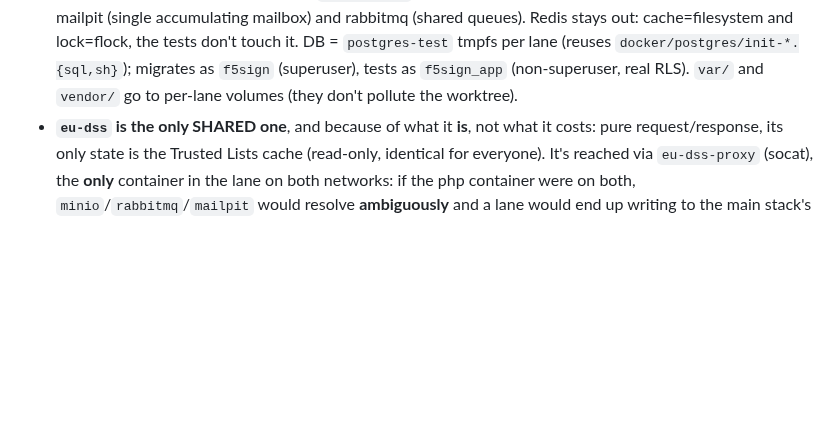
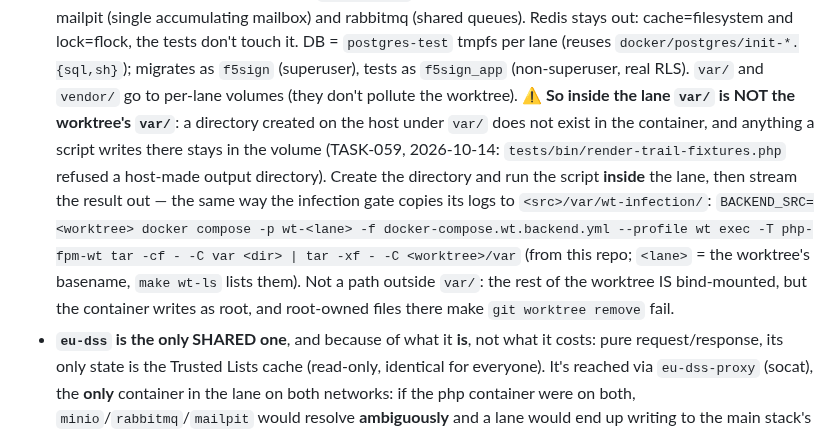
Before and after one commit to dpeite-innatial/f5sign-workspace, a Markdown page: ai/f5sign-infra/CLAUDE.md, the part around the change. Drawn GitHub-style; blank space fills up the shorter version.

Commit message:
ai(f5sign-infra): a lane's var/ is its own volume, and how to get a file out of it
TASK-059 lost time when a fixture renderer refused an output directory created on the
host under var/: in the lane var/ is a per-lane volume, which the docs stated without
its consequence. The note gives the recipe the infection gate already uses (create and
write inside the lane, stream out with tar) and why not to write elsewhere in the
worktree instead (root-owned files block `git worktree remove`).

```diff
--- a/ai/f5sign-infra/CLAUDE.md
+++ b/ai/f5sign-infra/CLAUDE.md
@@ -453,6 +453,15 @@ How it works (`scripts/wt-validate.sh` + `docker-compose.wt.{signer,backend}.yml
   stays out: cache=filesystem and lock=flock, the tests don't touch it. DB = `postgres-test` tmpfs per lane
   (reuses `docker/postgres/init-*.{sql,sh}`); migrates as `f5sign` (superuser), tests as `f5sign_app`
   (non-superuser, real RLS). `var/` and `vendor/` go to per-lane volumes (they don't pollute the worktree).
+  ⚠ **So inside the lane `var/` is NOT the worktree's `var/`**: a directory created on the host under
+  `var/` does not exist in the container, and anything a script writes there stays in the volume
+  (TASK-059, 2026-10-14: `tests/bin/render-trail-fixtures.php` refused a host-made output directory).
+  Create the directory and run the script **inside** the lane, then stream the result out — the same
+  way the infection gate copies its logs to `<src>/var/wt-infection/`:
+  `BACKEND_SRC=<worktree> docker compose -p wt-<lane> -f docker-compose.wt.backend.yml --profile wt exec -T php-fpm-wt tar -cf - -C var <dir> | tar -xf - -C <worktree>/var`
+  (from this repo; `<lane>` = the worktree's basename, `make wt-ls` lists them). Not a path outside
+  `var/`: the rest of the worktree IS bind-mounted, but the container writes as root, and root-owned
+  files there make `git worktree remove` fail.
 - **`eu-dss` is the only SHARED one**, and because of what it **is**, not what it costs: pure
   request/response, its only state is the Trusted Lists cache (read-only, identical for everyone). It's reached via
   `eu-dss-proxy` (socat), the **only** container in the lane on both networks: if the php container
```
